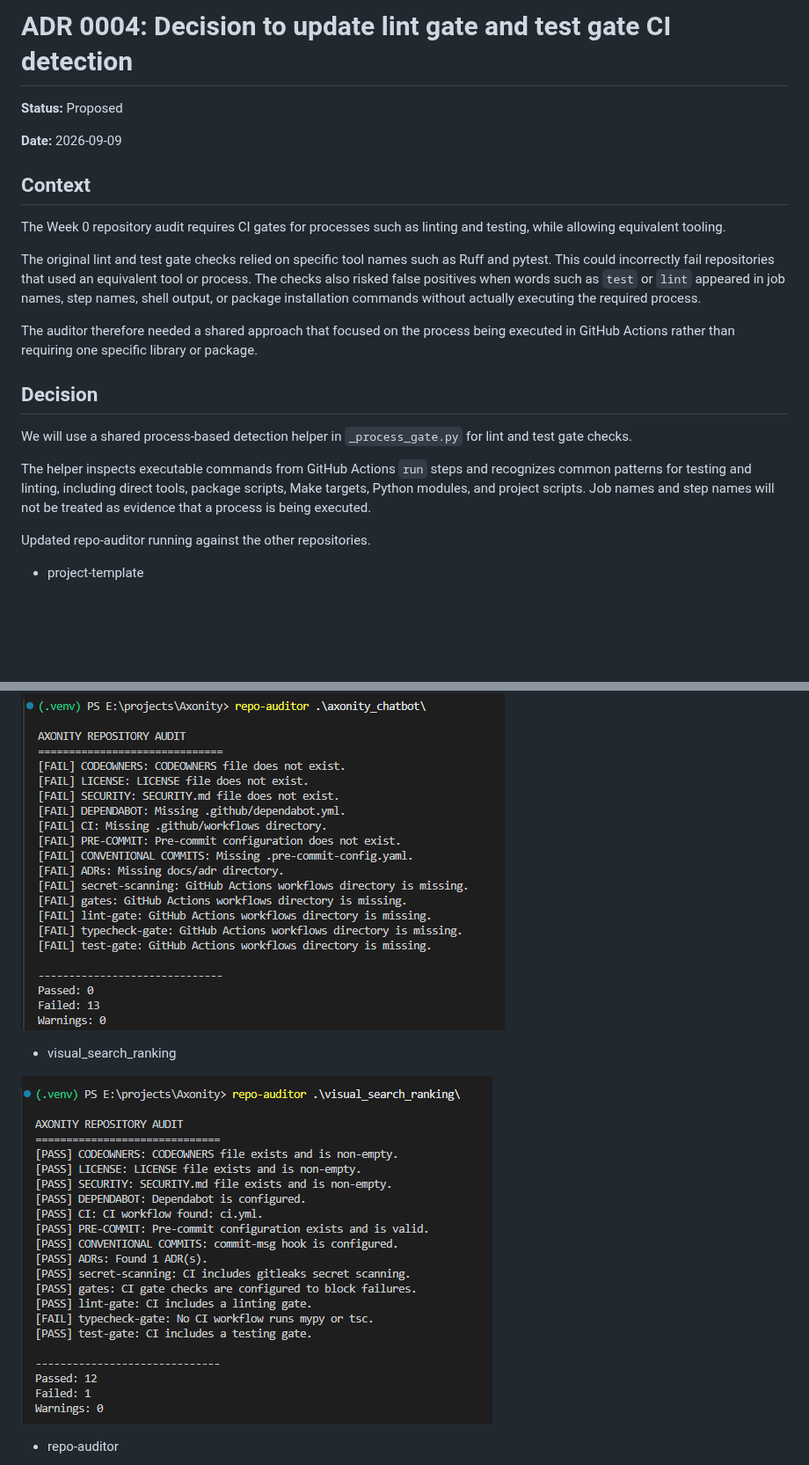
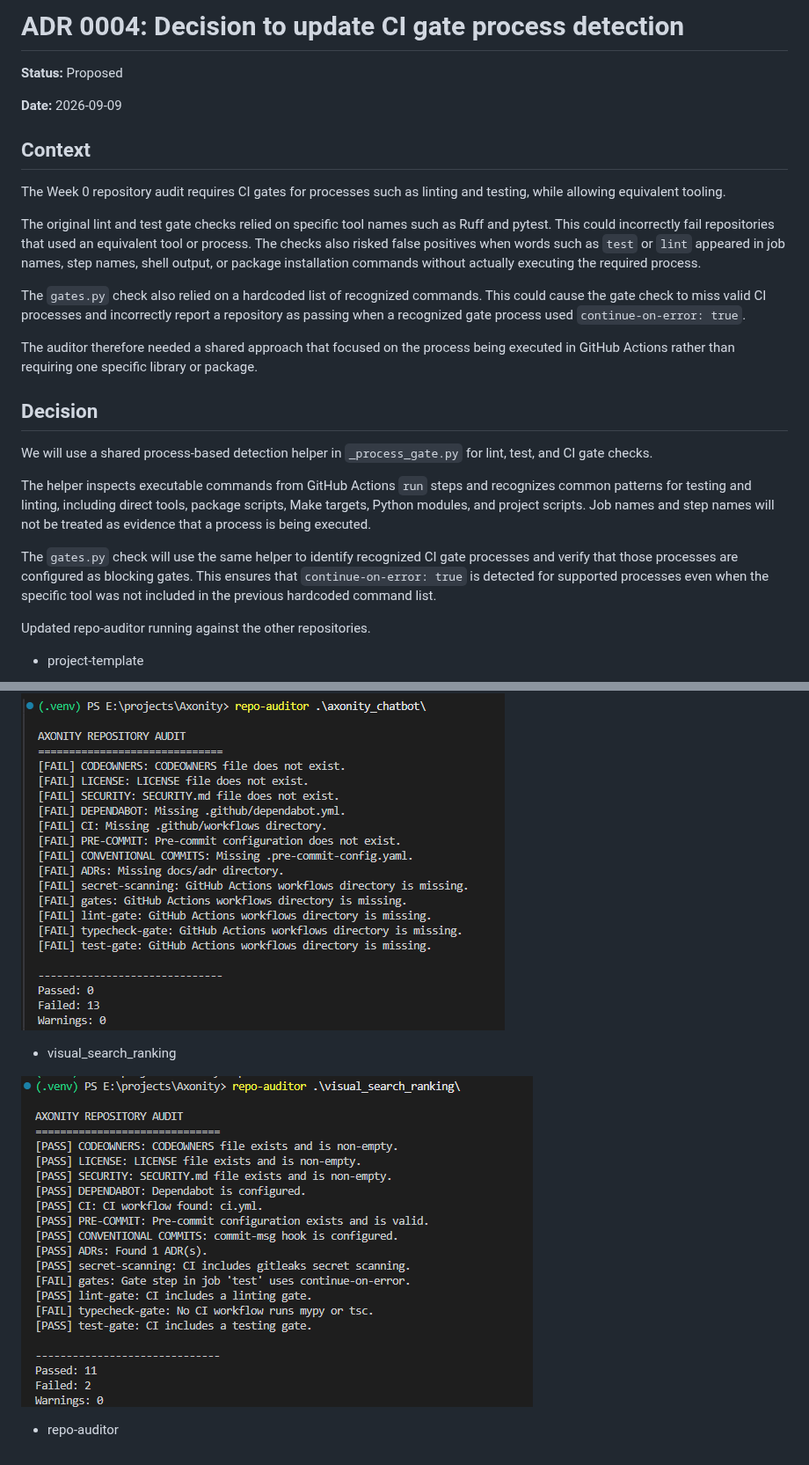
Before and after one commit to Axonity-AI/repo-auditor, a Markdown page: docs/adr/0004-decision_to_update_lint_gate_and_test_gate.md, 2 parts joined by grey strips. Shown at 88% size. GitHub-like rendering; pictures changed too: docs/images/visual_search_ranking_updated.png; blank space fills up the shorter version.

Commit message:
fix: made changes to the gates.py logic to work correctly

```diff
--- a/docs/adr/0004-decision_to_update_lint_gate_and_test_gate.md
+++ b/docs/adr/0004-decision_to_update_lint_gate_and_test_gate.md
@@ -1,4 +1,4 @@
-# ADR 0004: Decision to update lint gate and test gate CI detection
+# ADR 0004: Decision to update CI gate process detection
 
 **Status:** Proposed
 
@@ -10,19 +10,19 @@ The Week 0 repository audit requires CI gates for processes such as linting and
 
 The original lint and test gate checks relied on specific tool names such as Ruff and pytest. This could incorrectly fail repositories that used an equivalent tool or process. The checks also risked false positives when words such as `test` or `lint` appeared in job names, step names, shell output, or package installation commands without actually executing the required process.
 
+The `gates.py` check also relied on a hardcoded list of recognized commands. This could cause the gate check to miss valid CI processes and incorrectly report a repository as passing when a recognized gate process used `continue-on-error: true`.
+
 The auditor therefore needed a shared approach that focused on the process being executed in GitHub Actions rather than requiring one specific library or package.
 
 ## Decision
 
-We will use a shared process-based detection helper in `_process_gate.py` for lint and test gate checks.
+We will use a shared process-based detection helper in `_process_gate.py` for lint, test, and CI gate checks.
 
 The helper inspects executable commands from GitHub Actions `run` steps and recognizes common patterns for testing and linting, including direct tools, package scripts, Make targets, Python modules, and project scripts. Job names and step names will not be treated as evidence that a process is being executed.
 
-
+The `gates.py` check will use the same helper to identify recognized CI gate processes and verify that those processes are configured as blocking gates. This ensures that `continue-on-error: true` is detected for supported processes even when the specific tool was not included in the previous hardcoded command list.
 
 Updated repo-auditor running against the other repositories.
-
-
 
 - project-template
 
@@ -32,13 +31,11 @@ Updated repo-auditor running against the other repositories.
 - axonity_chatbot
 
 ![](../images/axonity_chatbot_updated.png)
-
 
 - visual_search_ranking
 
 ![](../images/visual_search_ranking_updated.png)
 
-
 - repo-auditor
 
 ![](../images/repo-auditor_updated.png)
```
Also changed, not shown: other parts of docs/adr/0004-decision_to_update_lint_gate_and_test_gate.md (+4 -6 lines), CHANGELOG.md (+1 -0 lines), 3 other files.
